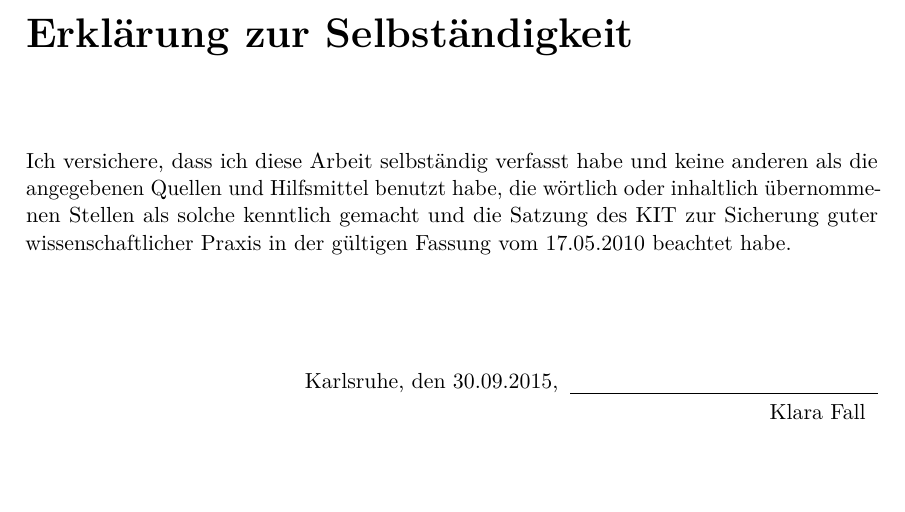
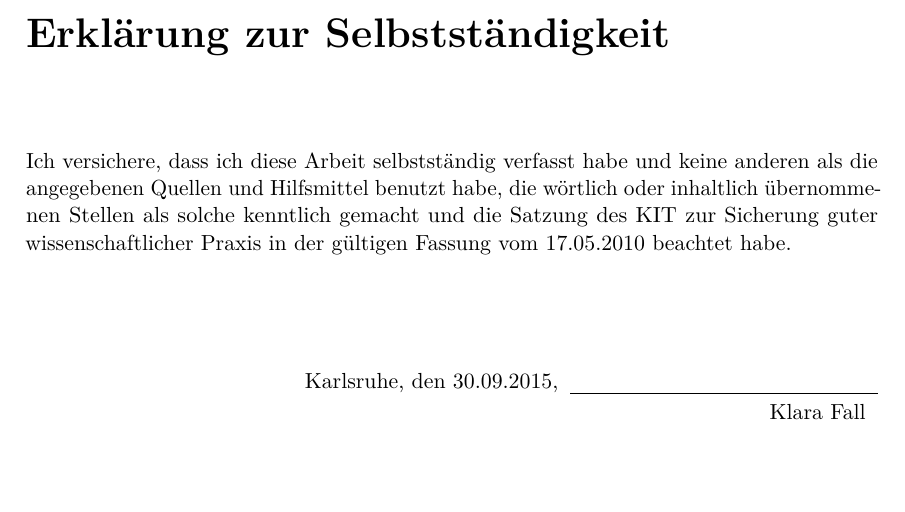
Before and after one commit to fsphys/thesisvorlage-latex, a LaTeX thesis (main.tex, which reads include/preamble.tex): part of page 3 of 19, cut so that both start at the same text. Compiled offline with pdfLaTeX.

Commit message:
Fix typo in statement on page 3

```diff
--- a/include/preamble.tex
+++ b/include/preamble.tex
@@ -1,5 +1,5 @@
-\chapter*{Erklärung zur Selbständigkeit}
-Ich versichere, dass ich diese Arbeit selbständig verfasst habe und keine anderen als die angegebenen Quellen und Hilfsmittel benutzt habe, die wörtlich oder inhaltlich übernommenen Stellen als solche kenntlich gemacht und die Satzung des KIT zur Sicherung guter wissenschaftlicher Praxis in der gültigen Fassung vom 17.05.2010 beachtet habe.\\
+\chapter*{Erklärung zur Selbstständigkeit}
+Ich versichere, dass ich diese Arbeit selbstständig verfasst habe und keine anderen als die angegebenen Quellen und Hilfsmittel benutzt habe, die wörtlich oder inhaltlich übernommenen Stellen als solche kenntlich gemacht und die Satzung des KIT zur Sicherung guter wissenschaftlicher Praxis in der gültigen Fassung vom 17.05.2010 beachtet habe.\\
 
 \vspace{1cm}
 
```
Also changed, not shown: main.pdf.
